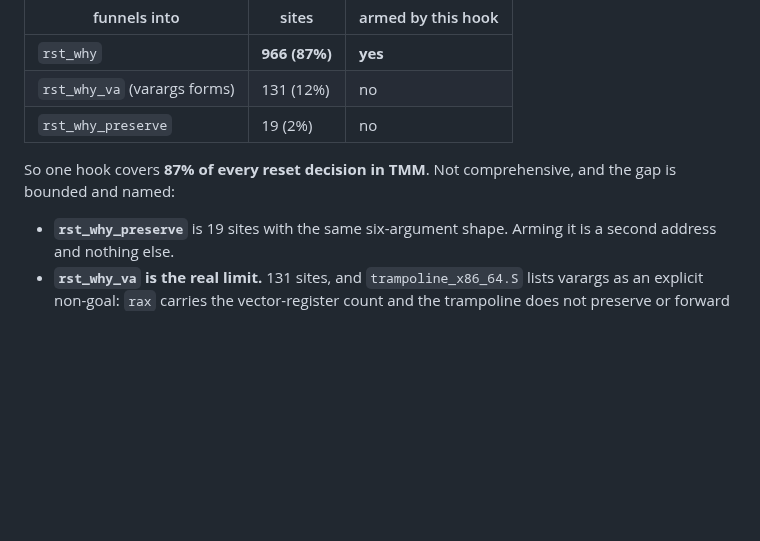
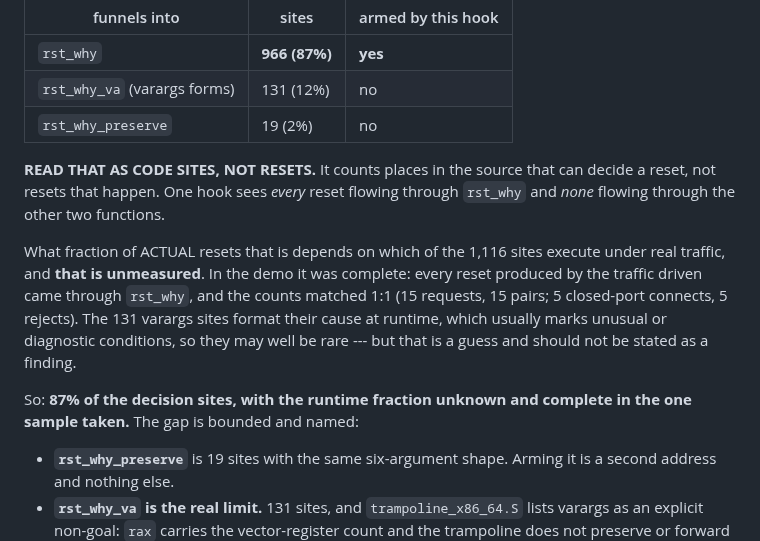
Before and after one commit to mimetrix/eob-tmm, a Markdown page: rst-why-feed.md, the part around the change. Rendered like a GitHub page; blank space fills up the shorter version.

```diff
--- a/rst-why-feed.md
+++ b/rst-why-feed.md
@@ -163,8 +163,19 @@ files**, funnelling into three different functions:
 | `rst_why_va` (varargs forms) | 131 (12%) | no |
 | `rst_why_preserve` | 19 (2%) | no |
 
-So one hook covers **87% of every reset decision in TMM**. Not comprehensive, and the
-gap is bounded and named:
+**READ THAT AS CODE SITES, NOT RESETS.** It counts places in the source that can
+decide a reset, not resets that happen. One hook sees *every* reset flowing through
+`rst_why` and *none* flowing through the other two functions.
+
+What fraction of ACTUAL resets that is depends on which of the 1,116 sites execute
+under real traffic, and **that is unmeasured**. In the demo it was complete: every
+reset produced by the traffic driven came through `rst_why`, and the counts matched
+1:1 (15 requests, 15 pairs; 5 closed-port connects, 5 rejects). The 131 varargs sites
+format their cause at runtime, which usually marks unusual or diagnostic conditions,
+so they may well be rare --- but that is a guess and should not be stated as a finding.
+
+So: **87% of the decision sites, with the runtime fraction unknown and complete in the
+one sample taken.** The gap is bounded and named:
 
 - **`rst_why_preserve`** is 19 sites with the same six-argument shape. Arming it is a
   second address and nothing else.
```
